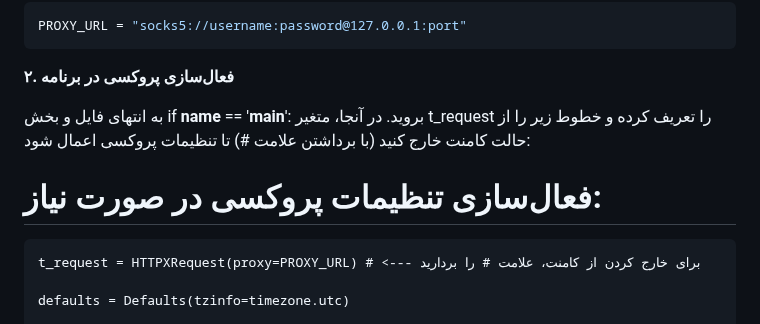
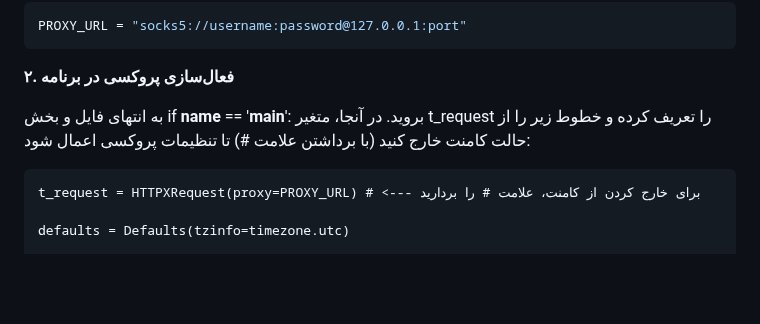
Before and after one commit to Plus98ir/Fortnite_Missions, a Markdown page: README-Fa.md, the part around the change. Rendered like a GitHub page; blank space fills up the shorter version.

```diff
--- a/README-Fa.md
+++ b/README-Fa.md
@@ -69,7 +69,6 @@ PROXY_URL = "socks5://username:password@127.0.0.1:port"
 
 <div style="direction: rtl; text-align: right;">
 
-# فعال‌سازی تنظیمات پروکسی در صورت نیاز:
     t_request = HTTPXRequest(proxy=PROXY_URL) # <--- برای خارج کردن از کامنت، علامت # را بردارید
 
     defaults = Defaults(tzinfo=timezone.utc)
```
